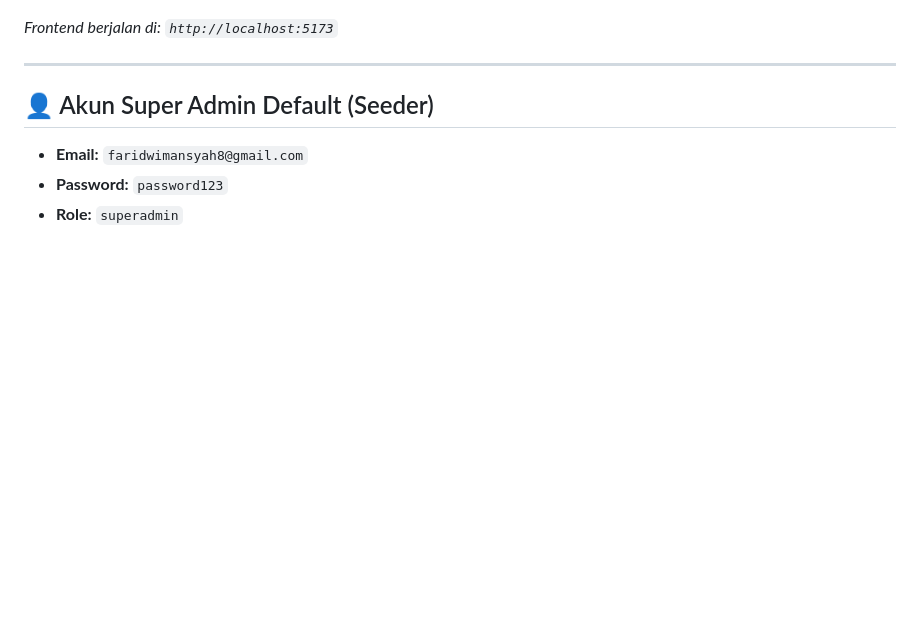
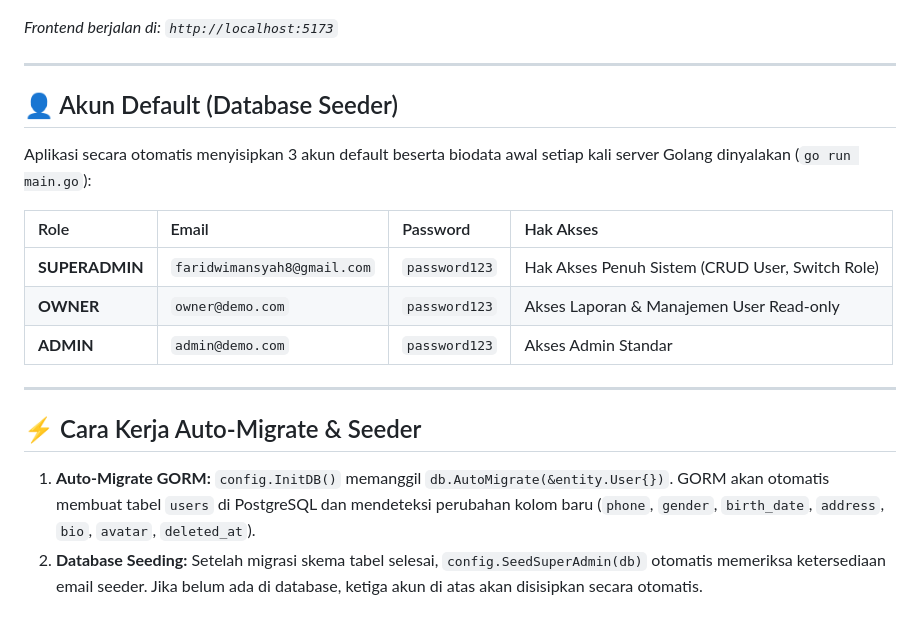
Before and after one commit to iqbalmusyaffa/projectcobagolang, a Markdown page: README.md, the part around the change. Rendered like a GitHub page; blank space fills up the shorter version.

Commit message:
docs: update README.md with 3 default seeder accounts and auto-migrate explanation

```diff
--- a/README.md
+++ b/README.md
@@ -121,7 +121,19 @@ npm run dev
 
 ---
 
-## 👤 Akun Super Admin Default (Seeder)
-- **Email:** `faridwimansyah8@gmail.com`
-- **Password:** `password123`
-- **Role:** `superadmin`
+## 👤 Akun Default (Database Seeder)
+
+Aplikasi secara otomatis menyisipkan 3 akun default beserta biodata awal setiap kali server Golang dinyalakan (`go run main.go`):
+
+| Role | Email | Password | Hak Akses |
+| :--- | :--- | :--- | :--- |
+| **SUPERADMIN** | `faridwimansyah8@gmail.com` | `password123` | Hak Akses Penuh Sistem (CRUD User, Switch Role) |
+| **OWNER** | `owner@demo.com` | `password123` | Akses Laporan & Manajemen User Read-only |
+| **ADMIN** | `admin@demo.com` | `password123` | Akses Admin Standar |
+
+---
+
+## ⚡ Cara Kerja Auto-Migrate & Seeder
+
+1. **Auto-Migrate GORM:** `config.InitDB()` memanggil `db.AutoMigrate(&entity.User{})`. GORM akan otomatis membuat tabel `users` di PostgreSQL dan mendeteksi perubahan kolom baru (`phone`, `gender`, `birth_date`, `address`, `bio`, `avatar`, `deleted_at`).
+2. **Database Seeding:** Setelah migrasi skema tabel selesai, `config.SeedSuperAdmin(db)` otomatis memeriksa ketersediaan email seeder. Jika belum ada di database, ketiga akun di atas akan disisipkan secara otomatis.
```
